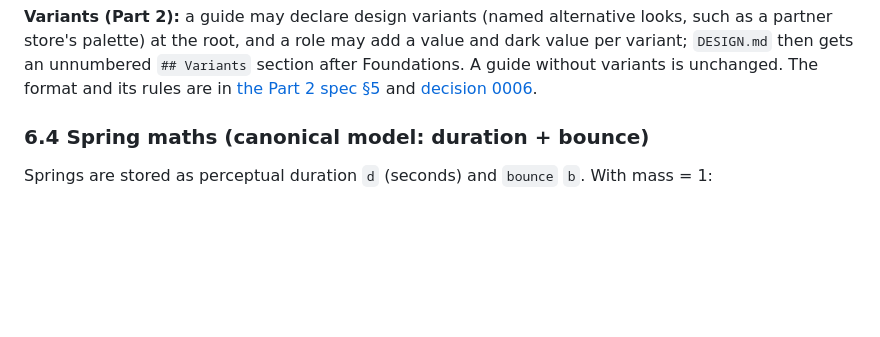
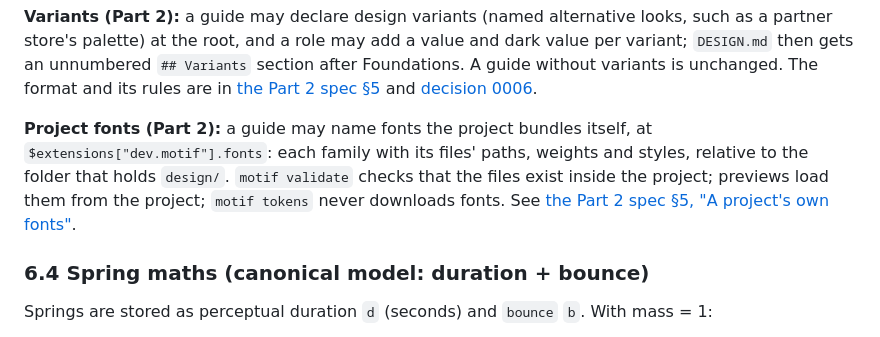
Before and after one commit to 7mxd/motif, a Markdown page: docs/specs/2026-10-12-motif-core-design.md, the part around the change. GitHub-like rendering; blank space fills up the shorter version.

Commit message:
docs(spec): core spec notes project fonts beside variants
Co-Authored-By: Claude Sonnet 5.5 <noreply@anthropic.com>

```diff
--- a/docs/specs/2026-10-12-motif-core-design.md
+++ b/docs/specs/2026-10-12-motif-core-design.md
@@ -214,6 +214,8 @@ Projects may add roles; added roles must be documented in `DESIGN.md` §3/§4 an
 **Contrast pairs:** `$extensions["dev.motif"].pairs` lists which text/on-colour roles are used on which surfaces. `validate` checks every pair in both modes.
 
 **Variants (Part 2):** a guide may declare design variants (named alternative looks, such as a partner store's palette) at the root, and a role may add a value and dark value per variant; `DESIGN.md` then gets an unnumbered `## Variants` section after Foundations. A guide without variants is unchanged. The format and its rules are in [the Part 2 spec §5](2026-10-19-motif-part2-all-stacks-design.md) and [decision 0006](../decisions/0006-design-variants.md).
+
+**Project fonts (Part 2):** a guide may name fonts the project bundles itself, at `$extensions["dev.motif"].fonts`: each family with its files' paths, weights and styles, relative to the folder that holds `design/`. `motif validate` checks that the files exist inside the project; previews load them from the project; `motif tokens` never downloads fonts. See [the Part 2 spec §5, "A project's own fonts"](2026-10-19-motif-part2-all-stacks-design.md).
 
 ### 6.4 Spring maths (canonical model: duration + bounce)
 
```
